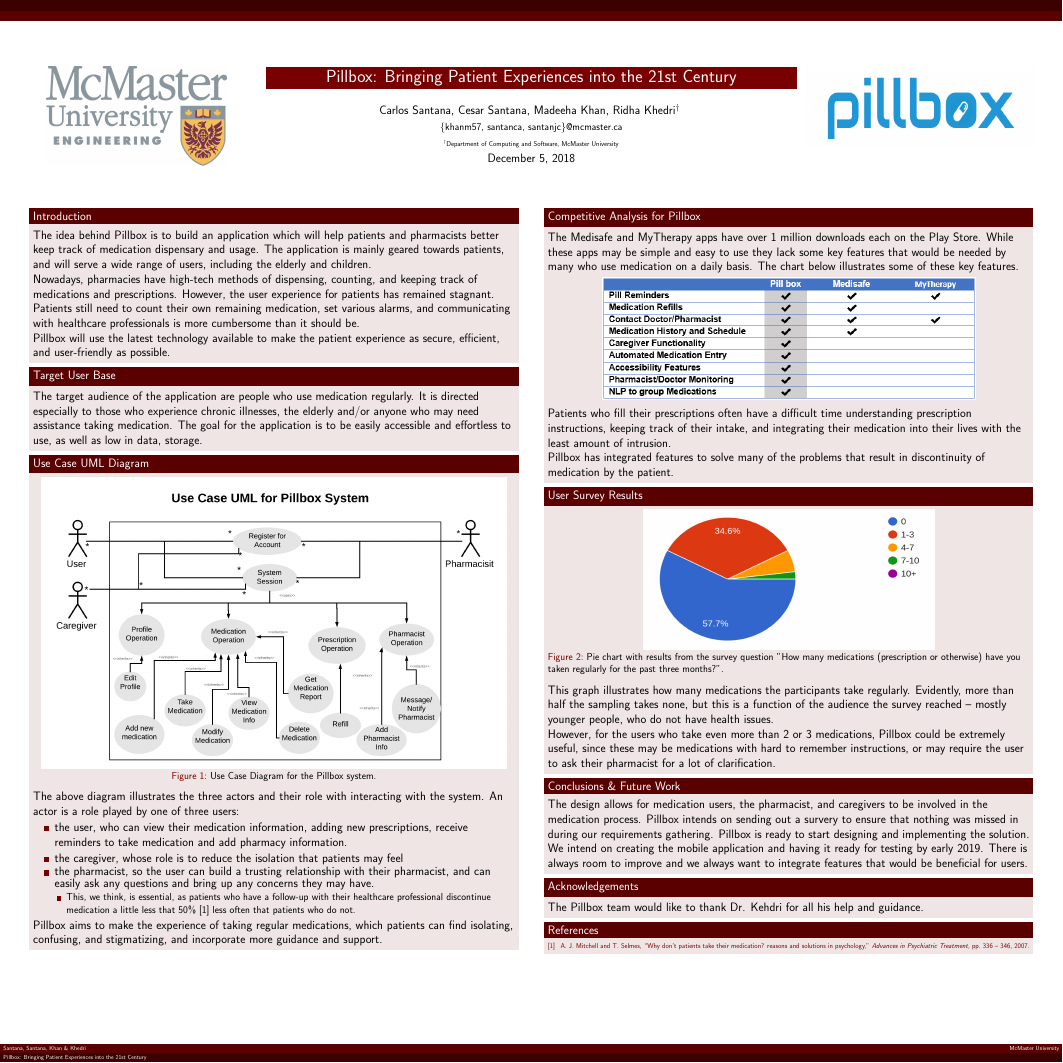
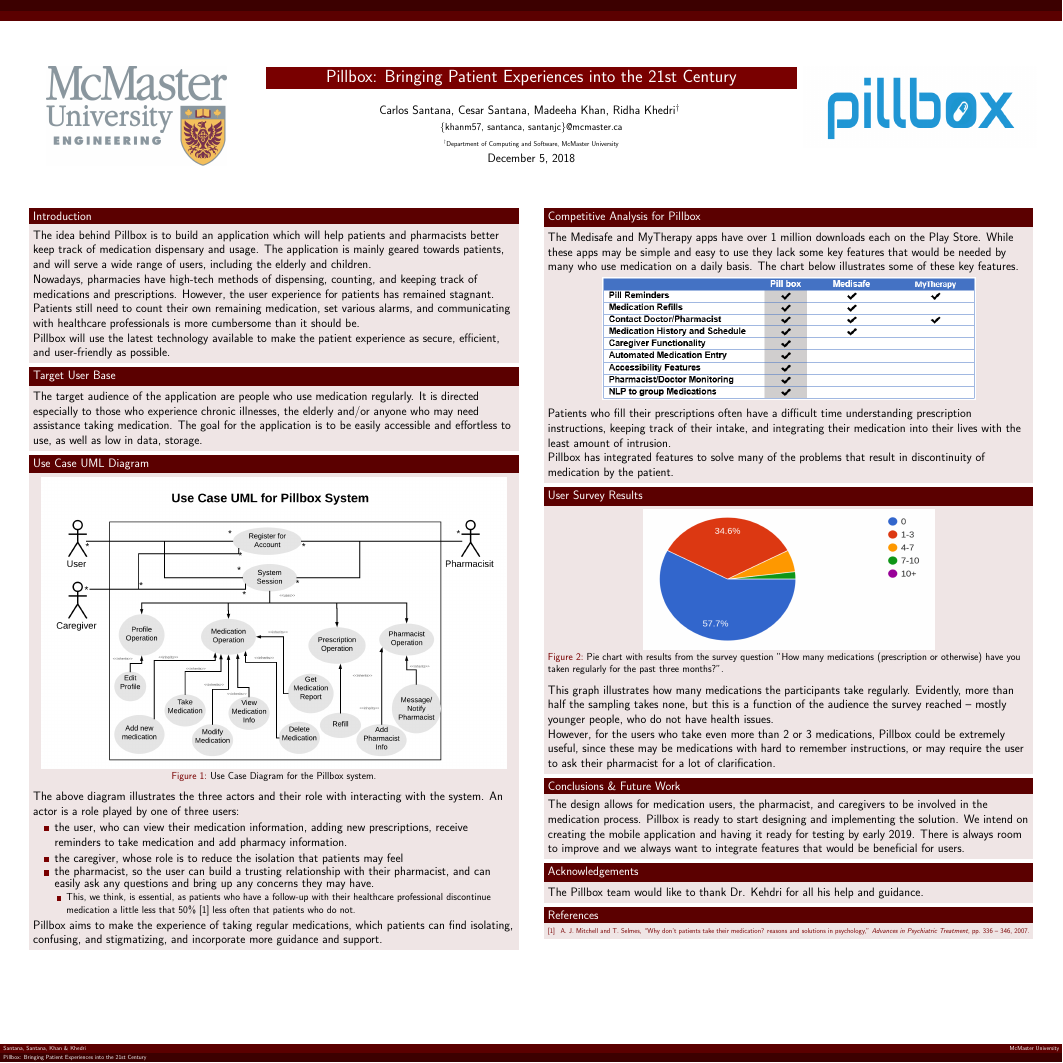
Before and after one commit to MadeehaKhan/Pillbox, a LaTeX poster (Documents/PillboxPoster.tex): the whole page. Compiled offline with pdfLaTeX.

Commit message:
deleted sentence that was incorrect

```diff
--- a/Documents/PillboxPoster.tex
+++ b/Documents/PillboxPoster.tex
@@ -124,7 +124,7 @@
 \end{block}
 
 \begin{block}{Conclusions \& Future Work}
-The design allows for medication users, the pharmacist, and caregivers to be involved in the medication process. Pillbox intends on sending out a survery to ensure that nothing was missed in during our requirements gathering. Pillbox is ready to start designing and implementing the solution. We intend on creating the mobile application and having it ready for testing by early 2019. There is always room to improve and we always want to integrate features that would be beneficial for users.
+The design allows for medication users, the pharmacist, and caregivers to be involved in the medication process. Pillbox is ready to start designing and implementing the solution. We intend on creating the mobile application and having it ready for testing by early 2019. There is always room to improve and we always want to integrate features that would be beneficial for users.
 \end{block}
 
 
```
